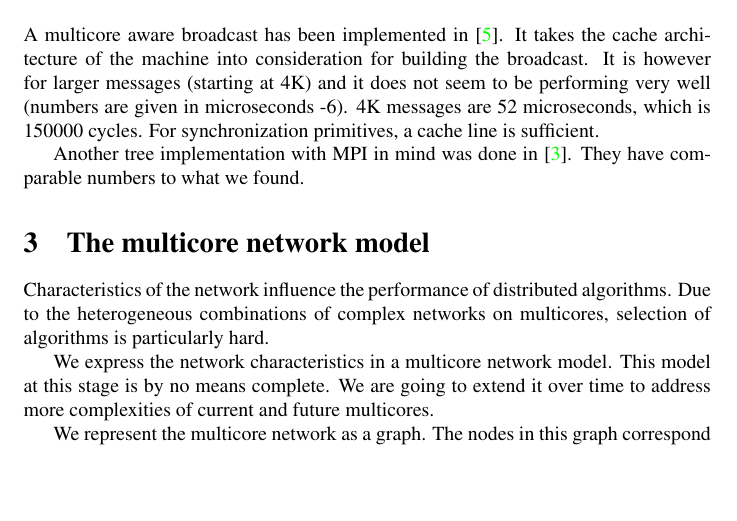
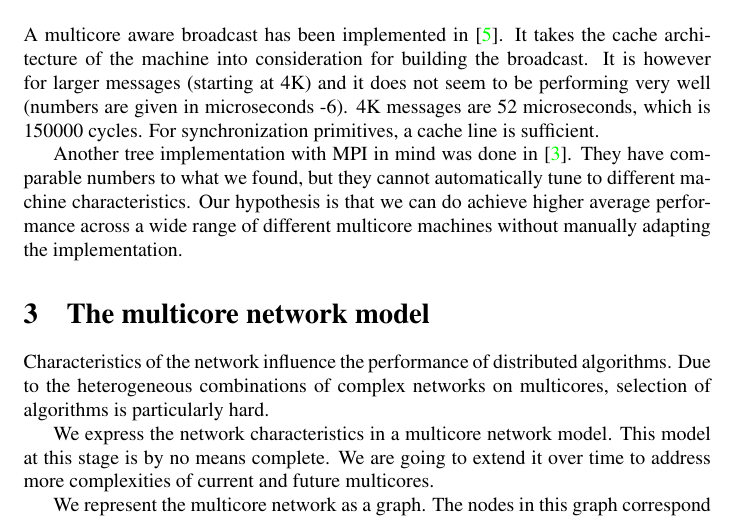
Before and after one commit to libsmelt/Simulator, a LaTeX document (paper.tex): part of page 3 of 13, cut so that both start at the same text, the shorter picture padded with empty space. Compiled offline with pdfLaTeX.

Commit message:
Better distinction from related work

```diff
--- a/paper.tex
+++ b/paper.tex
@@ -133,7 +133,11 @@ in microseconds -6). 4K messages are 52 microseconds, which is 150000
 cycles. For synchronization primitives, a cache line is sufficient.
 
 Another tree implementation with MPI in mind was done
-in~\cite{Graham2008}. They have comparable numbers to what we found.
+in~\cite{Graham2008}. They have comparable numbers to what we found,
+but they cannot automatically tune to different machine
+characteristics. Our hypothesis is that we can do achieve higher
+average performance across a wide range of different multicore
+machines without manually adapting the implementation.
 
 %%%%%%%%%%%%%%%%%%%%%%%%%%%%%%%%%%%%%%%%%%%%%%%%%%
 \section{The multicore network model}
```
